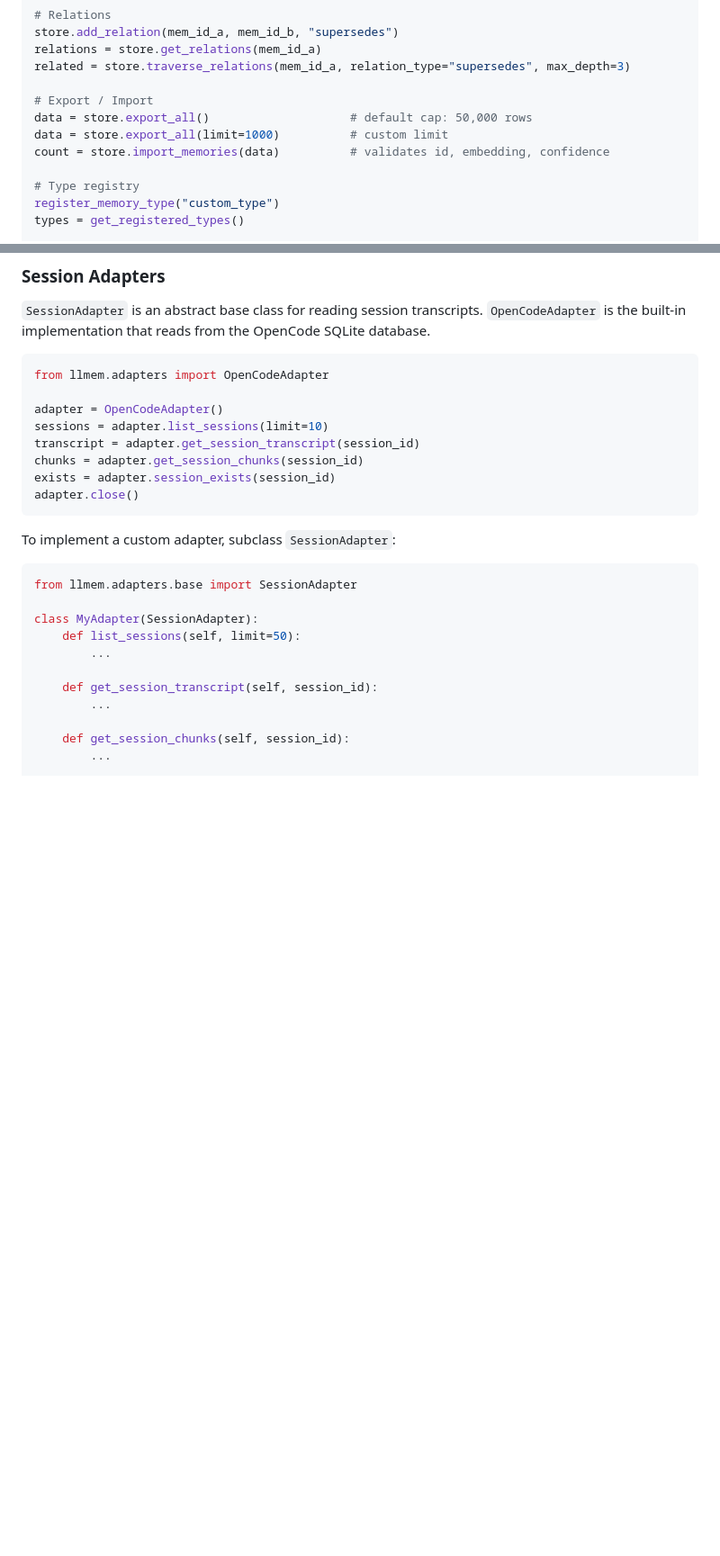
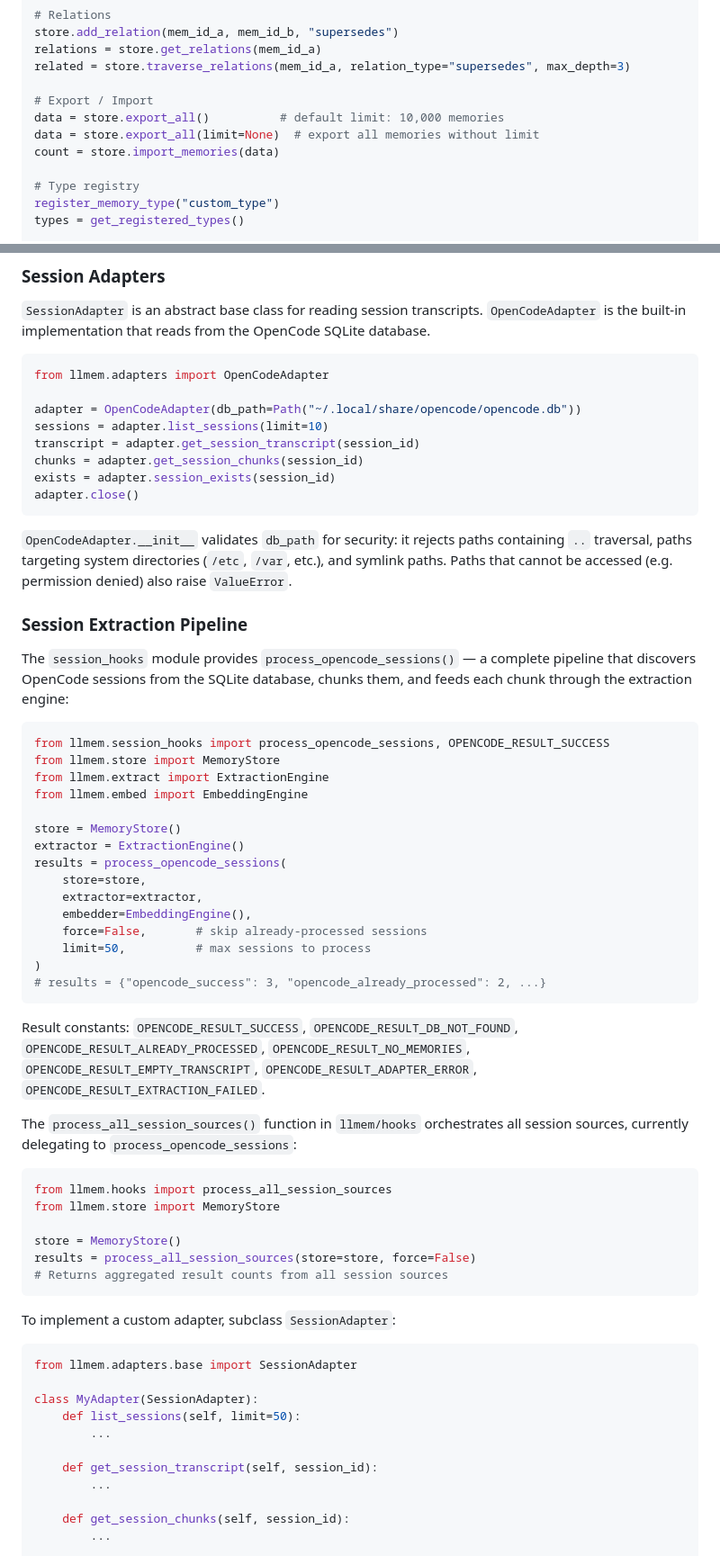
Before and after one commit to MichielDean/Kuato, a Markdown page: README.md, 2 parts joined by grey strips. Shown at 90% size. Drawn GitHub-style; blank space fills up the shorter version.

Commit message:
ll-fosci: update documentation for session extraction pipeline and security hardening

````diff
--- a/README.md
+++ b/README.md
@@ -523,9 +518,9 @@ relations = store.get_relations(mem_id_a)
 related = store.traverse_relations(mem_id_a, relation_type="supersedes", max_depth=3)
 
 # Export / Import
-data = store.export_all()                    # default cap: 50,000 rows
-data = store.export_all(limit=1000)          # custom limit
-count = store.import_memories(data)          # validates id, embedding, confidence
+data = store.export_all()          # default limit: 10,000 memories
+data = store.export_all(limit=None)  # export all memories without limit
+count = store.import_memories(data)
 
 # Type registry
 register_memory_type("custom_type")
@@ -571,12 +566,49 @@ if is_ollama_running("http://localhost:11434"):
 ```python
 from llmem.adapters import OpenCodeAdapter
 
-adapter = OpenCodeAdapter()
+adapter = OpenCodeAdapter(db_path=Path("~/.local/share/opencode/opencode.db"))
 sessions = adapter.list_sessions(limit=10)
 transcript = adapter.get_session_transcript(session_id)
 chunks = adapter.get_session_chunks(session_id)
 exists = adapter.session_exists(session_id)
 adapter.close()
+```
+
+`OpenCodeAdapter.__init__` validates `db_path` for security: it rejects paths containing `..` traversal, paths targeting system directories (`/etc`, `/var`, etc.), and symlink paths. Paths that cannot be accessed (e.g. permission denied) also raise `ValueError`.
+
+### Session Extraction Pipeline
+
+The `session_hooks` module provides `process_opencode_sessions()` — a complete pipeline that discovers OpenCode sessions from the SQLite database, chunks them, and feeds each chunk through the extraction engine:
+
+```python
+from llmem.session_hooks import process_opencode_sessions, OPENCODE_RESULT_SUCCESS
+from llmem.store import MemoryStore
+from llmem.extract import ExtractionEngine
+from llmem.embed import EmbeddingEngine
+
+store = MemoryStore()
+extractor = ExtractionEngine()
+results = process_opencode_sessions(
+    store=store,
+    extractor=extractor,
+    embedder=EmbeddingEngine(),
+    force=False,       # skip already-processed sessions
+    limit=50,          # max sessions to process
+)
+# results = {"opencode_success": 3, "opencode_already_processed": 2, ...}
+```
+
+Result constants: `OPENCODE_RESULT_SUCCESS`, `OPENCODE_RESULT_DB_NOT_FOUND`, `OPENCODE_RESULT_ALREADY_PROCESSED`, `OPENCODE_RESULT_NO_MEMORIES`, `OPENCODE_RESULT_EMPTY_TRANSCRIPT`, `OPENCODE_RESULT_ADAPTER_ERROR`, `OPENCODE_RESULT_EXTRACTION_FAILED`.
+
+The `process_all_session_sources()` function in `llmem/hooks` orchestrates all session sources, currently delegating to `process_opencode_sessions`:
+
+```python
+from llmem.hooks import process_all_session_sources
+from llmem.store import MemoryStore
+
+store = MemoryStore()
+results = process_all_session_sources(store=store, force=False)
+# Returns aggregated result counts from all session sources
 ```
 
 To implement a custom adapter, subclass `SessionAdapter`:
````
Also changed, not shown: other parts of README.md (+14 -12 lines).
